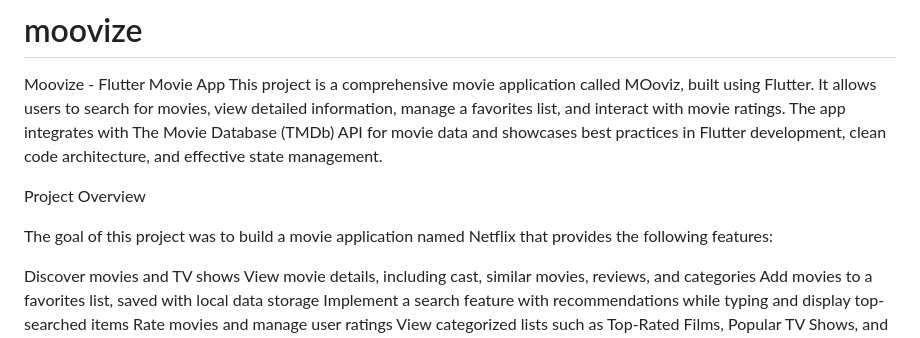
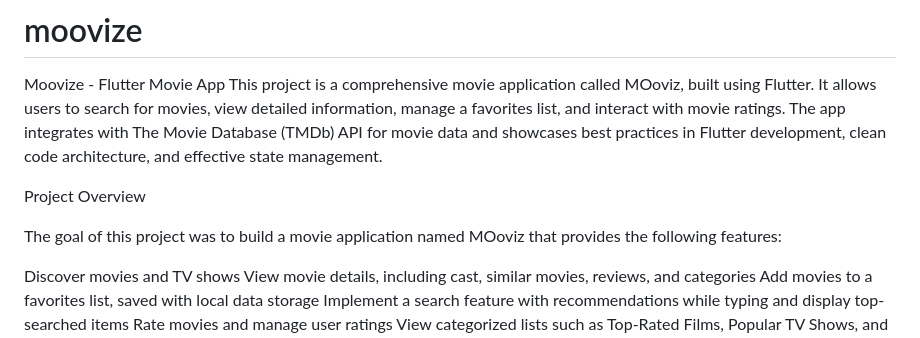
Before and after one commit to menna21111/Moovize, a Markdown page: README.md, the part around the change. GitHub-like rendering.

```diff
--- a/README.md
+++ b/README.md
@@ -4,7 +4,7 @@ Moovize - Flutter Movie App This project is a comprehensive movie application ca
 
 Project Overview
 
-The goal of this project was to build a movie application named Netflix that provides the following features:
+The goal of this project was to build a movie application named MOoviz that provides the following features:
 
 Discover movies and TV shows View movie details, including cast, similar movies, reviews, and categories Add movies to a favorites list, saved with local data storage Implement a search feature with recommendations while typing and display top-searched items Rate movies and manage user ratings View categorized lists such as Top-Rated Films, Popular TV Shows, and On-Air TV Shows The app utilizes the TMDb API for movie data retrieval, Bloc for state management, and follows the MVVM architecture pattern for clean and maintainable code.
 
```
